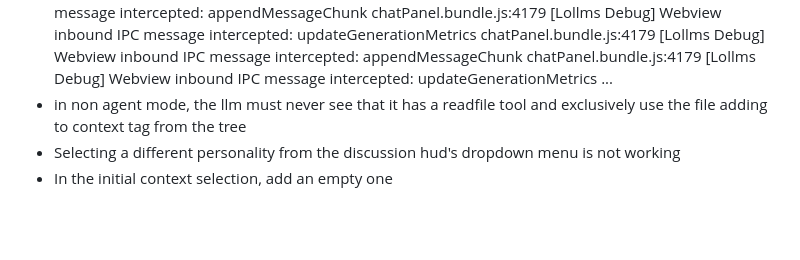
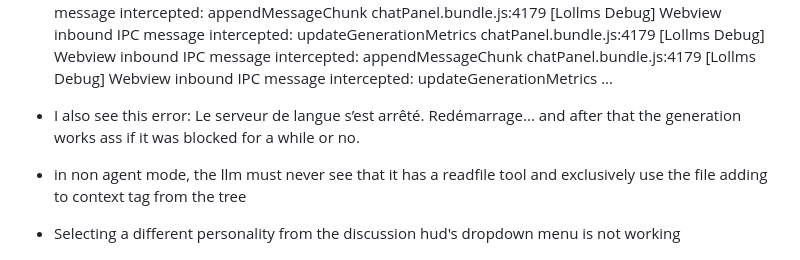
Before and after one commit to ParisNeo/lollms-vs-coder, a Markdown page: todo.md, the part around the change. GitHub-like rendering; blank space fills up the shorter version.

Commit message:
Update todo.md with new debugging notes

```diff
--- a/todo.md
+++ b/todo.md
@@ -18,6 +18,8 @@ chatPanel.bundle.js:4179 [Lollms Debug] Webview inbound IPC message intercepted:
 chatPanel.bundle.js:4179 [Lollms Debug] Webview inbound IPC message intercepted: appendMessageChunk
 chatPanel.bundle.js:4179 [Lollms Debug] Webview inbound IPC message intercepted: updateGenerationMetrics
 ...
+
+- I also see this error: Le serveur de langue s’est arrêté. Redémarrage... and after that the generation works ass if it was blocked for a while or no.
 - in non agent mode, the llm must never see that it has a readfile tool and exclusively use the file adding to context tag from the tree
 - Selecting a different personality from the discussion hud's dropdown menu is not working
 - In the initial context selection, add an empty one
```
